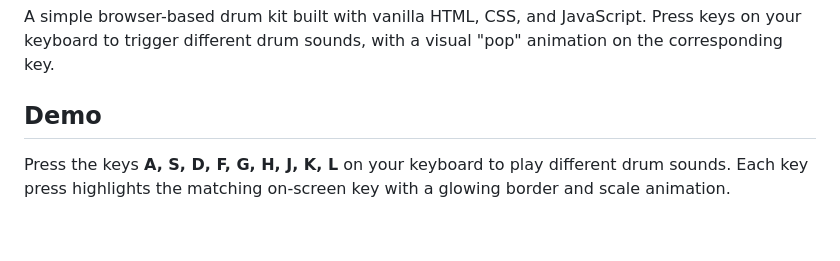
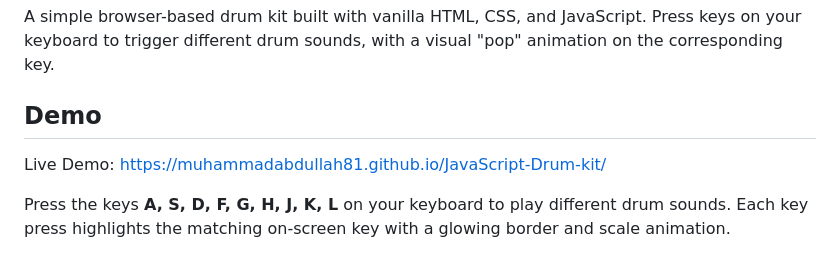
Before and after one commit to MuhammadAbdullah81/JavaScript-Drum-kit, a Markdown page: README.md, the part around the change. GitHub-like rendering; blank space fills up the shorter version.

Commit message:
Update README with live demo link and key instructions
Added a link to the live demo and clarified key usage.

```diff
--- a/README.md
+++ b/README.md
@@ -3,6 +3,8 @@
 A simple browser-based drum kit built with vanilla HTML, CSS, and JavaScript. Press keys on your keyboard to trigger different drum sounds, with a visual "pop" animation on the corresponding key.
 
 ## Demo
+
+Live Demo: https://muhammadabdullah81.github.io/JavaScript-Drum-kit/
 
 Press the keys **A, S, D, F, G, H, J, K, L** on your keyboard to play different drum sounds. Each key press highlights the matching on-screen key with a glowing border and scale animation.
 
```
